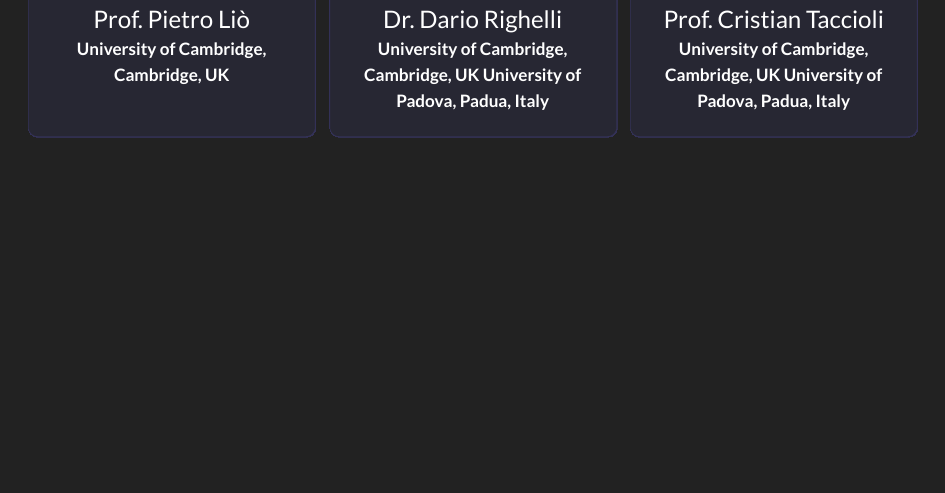
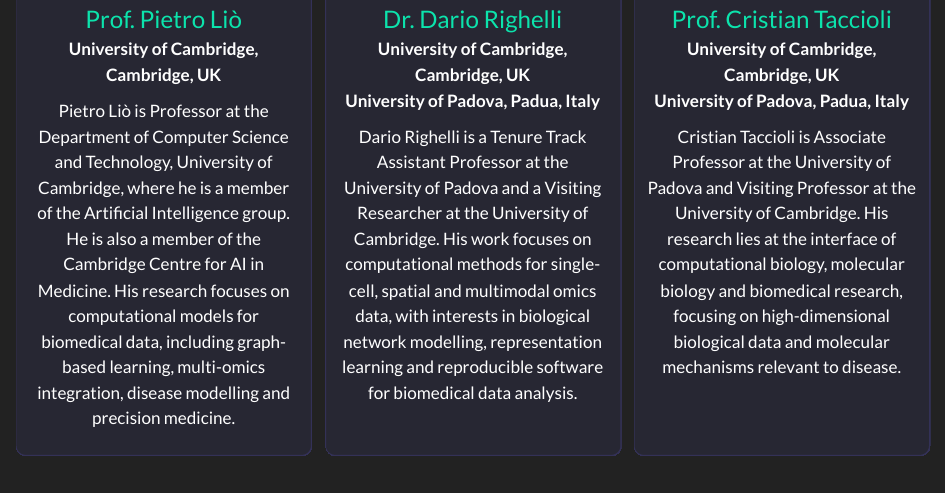
Before and after one commit to drighelli/generative-therapeutic-discovery, a Quarto document (organisers.qmd): the page in a window 1100 px wide, from 320 px down. Rendered offline with R 4.5, knitr and Pandoc in place of Quarto, with nearby package versions.

Commit message:
fixing organizers

```diff
--- a/organisers.qmd
+++ b/organisers.qmd
@@ -13,25 +11,31 @@
 
-### Prof. Pietro Liò
+### [Prof. Pietro Liò](https://www.cl.cam.ac.uk/~pl219/){target="_blank"}
+
 **University of Cambridge, Cambridge, UK**
+
+Pietro Liò is Professor at the Department of Computer Science and Technology, University of Cambridge, where he is a member of the Artificial Intelligence group. He is also a member of the Cambridge Centre for AI in Medicine. His research focuses on computational models for biomedical data, including graph-based learning, multi-omics integration, disease modelling and precision medicine.
 :::
 
 ::: {.organiser-card}
-![](assets/img/organisers/dario-righelli.png){.organiser-photo fig-alt="Dario Righelli"}
+[![](assets/img/organisers/dario-righelli.png){.organiser-photo fig-alt="Dario Righelli"}](https://www.github.com/drighelli){target="_blank"}
 
-### Dr. Dario Righelli
-**University of Cambridge, Cambridge, UK**
+### [Dr. Dario Righelli](https://www.github.com/drighelli){target="_blank"}
+
+**University of Cambridge, Cambridge, UK** <br>
 **University of Padova, Padua, Italy**
+
+Dario Righelli is a Tenure Track Assistant Professor at the University of Padova and a Visiting Researcher at the University of Cambridge. His work focuses on computational methods for single-cell, spatial and multimodal omics data, with interests in biological network modelling, representation learning and reproducible software for biomedical data analysis.
 :::
 
 ::: {.organiser-card}
-![](assets/img/organisers/cristian-taccioli.png){.organiser-photo fig-alt="Cristian Taccioli"}
+[![](assets/img/organisers/cristian-taccioli.png){.organiser-photo fig-alt="Cristian Taccioli"}](https://tacclab.org/){target="_blank"}
 
-### Prof. Cristian Taccioli
-**University of Cambridge, Cambridge, UK**
+### [Prof. Cristian Taccioli](https://tacclab.org/){target="_blank"}
+
+**University of Cambridge, Cambridge, UK** <br>
 **University of Padova, Padua, Italy**
-:::
 
-
+Cristian Taccioli is Associate Professor at the University of Padova and Visiting Professor at the University of Cambridge. His research lies at the interface of computational biology, molecular biology and biomedical research, focusing on high-dimensional biological data and molecular mechanisms relevant to disease.
 :::
 
 :::
```
Also changed, not shown: docs/search.json, organisers.qmd (4 more changed lines), 2 other files.
